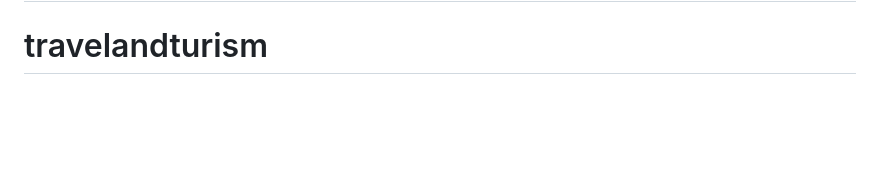
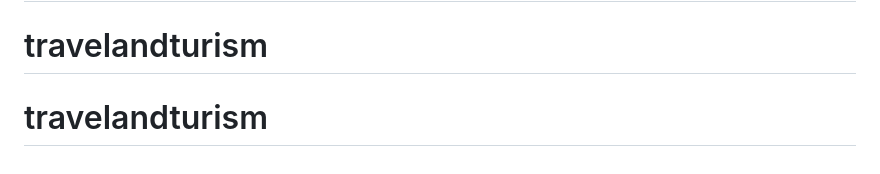
Before and after one commit to kumar495/supreme, a Markdown page: README.md, the part around the change. GitHub-like rendering; blank space fills up the shorter version.

```diff
--- a/README.md
+++ b/README.md
@@ -66,3 +66,4 @@ If you discover a security vulnerability within Laravel, please send an e-mail t
 The Laravel framework is open-sourced software licensed under the [MIT license](https://opensource.org/licenses/MIT).
 # travel
 # travelandturism
+# travelandturism
```
